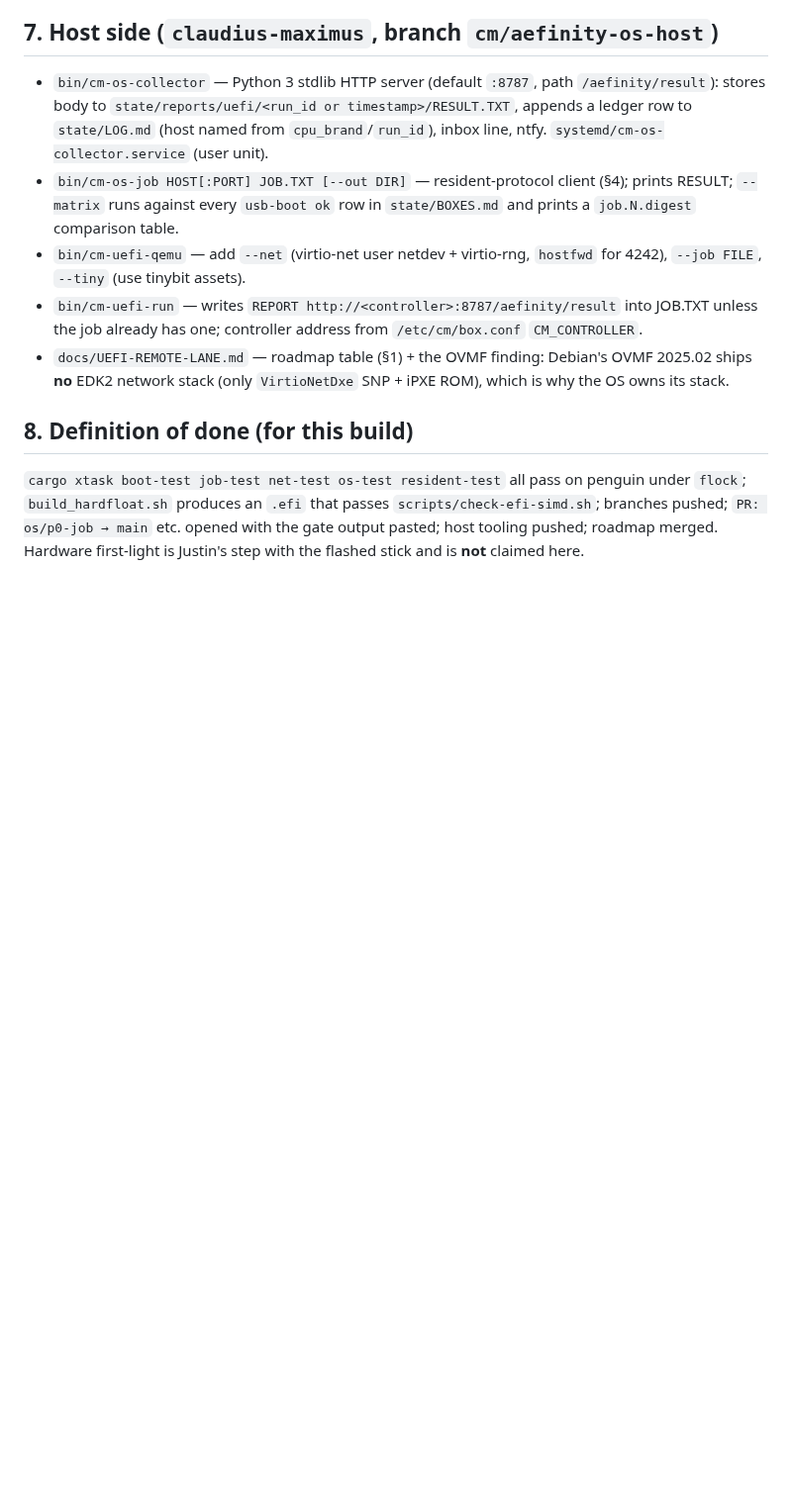
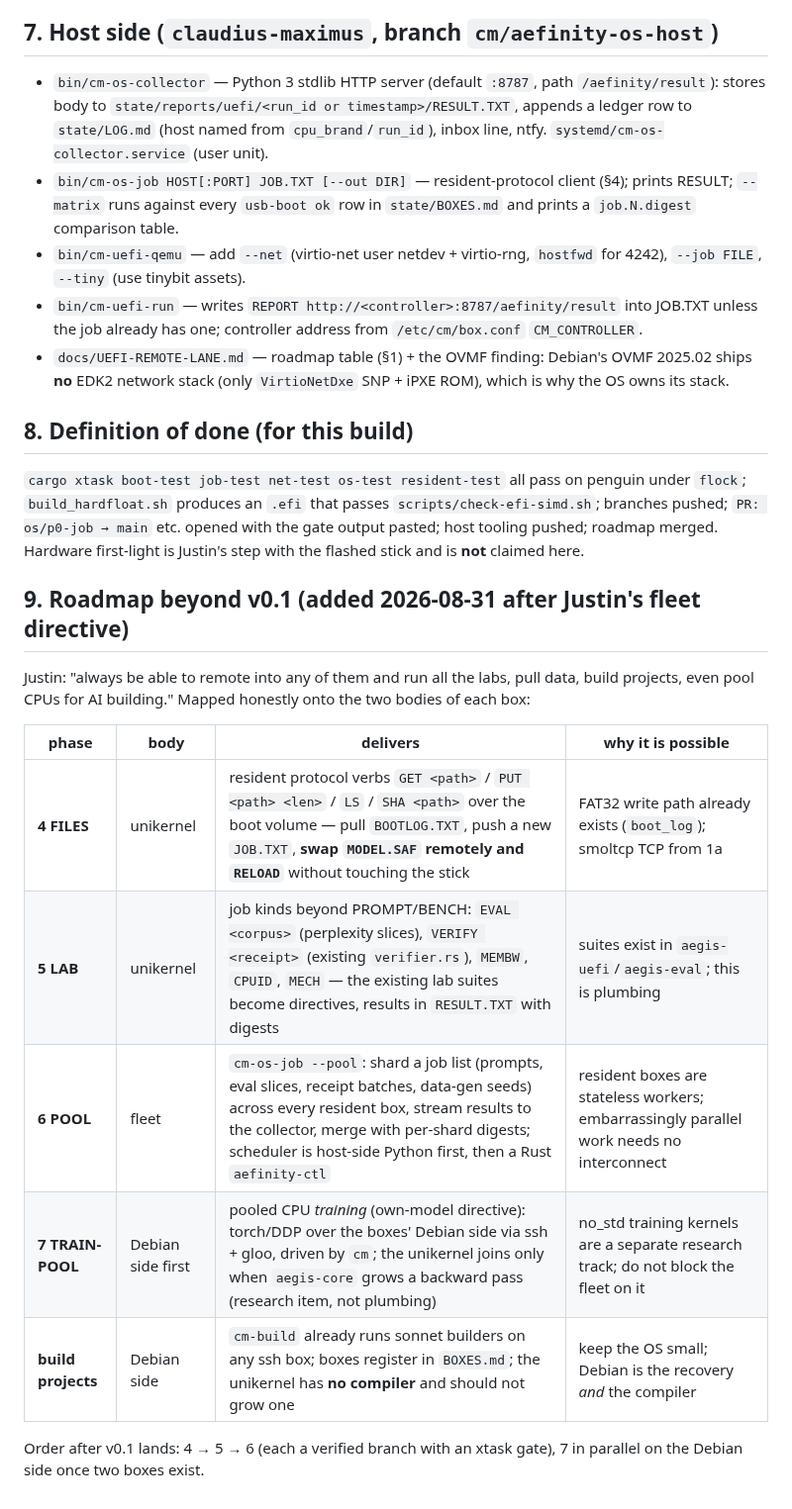
Before and after one commit to Aefinity-AI/alice-aegis, a Markdown page: program/AEFINITY_OS.md, the part around the change. Shown at 99% size. GitHub-like rendering; blank space fills up the shorter version.

Commit message:
program: AEFINITY_OS.md §9 — phases 4–7 (FILES, LAB, POOL, TRAIN-POOL) from the fleet directive
Co-Authored-By: Claude Fable 5 <noreply@anthropic.com>
Claude-Session: https://claude.ai/code/session_012YGjNga3LeDr1wr7qoabzH

```diff
--- a/program/AEFINITY_OS.md
+++ b/program/AEFINITY_OS.md
@@ -136,3 +136,18 @@ penguin under `flock`; `build_hardfloat.sh` produces an `.efi` that passes
 opened with the gate output pasted; host tooling pushed; roadmap merged.
 Hardware first-light is Justin's step with the flashed stick and is **not**
 claimed here.
+
+## 9. Roadmap beyond v0.1 (added 2026-08-31 after Justin's fleet directive)
+Justin: "always be able to remote into any of them and run all the labs, pull data, build
+projects, even pool CPUs for AI building." Mapped honestly onto the two bodies of each box:
+
+| phase | body | delivers | why it is possible |
+|---|---|---|---|
+| **4 FILES** | unikernel | resident protocol verbs `GET <path>` / `PUT <path> <len>` / `LS` / `SHA <path>` over the boot volume — pull `BOOTLOG.TXT`, push a new `JOB.TXT`, **swap `MODEL.SAF` remotely and `RELOAD`** without touching the stick | FAT32 write path already exists (`boot_log`); smoltcp TCP from 1a |
+| **5 LAB** | unikernel | job kinds beyond PROMPT/BENCH: `EVAL <corpus>` (perplexity slices), `VERIFY <receipt>` (existing `verifier.rs`), `MEMBW`, `CPUID`, `MECH` — the existing lab suites become directives, results in `RESULT.TXT` with digests | suites exist in `aegis-uefi`/`aegis-eval`; this is plumbing |
+| **6 POOL** | fleet | `cm-os-job --pool`: shard a job list (prompts, eval slices, receipt batches, data-gen seeds) across every resident box, stream results to the collector, merge with per-shard digests; scheduler is host-side Python first, then a Rust `aefinity-ctl` | resident boxes are stateless workers; embarrassingly parallel work needs no interconnect |
+| **7 TRAIN-POOL** | Debian side first | pooled CPU *training* (own-model directive): torch/DDP over the boxes' Debian side via ssh + gloo, driven by `cm`; the unikernel joins only when `aegis-core` grows a backward pass (research item, not plumbing) | no_std training kernels are a separate research track; do not block the fleet on it |
+| **build projects** | Debian side | `cm-build` already runs sonnet builders on any ssh box; boxes register in `BOXES.md`; the unikernel has **no compiler** and should not grow one | keep the OS small; Debian is the recovery *and* the compiler |
+
+Order after v0.1 lands: 4 → 5 → 6 (each a verified branch with an xtask gate), 7 in parallel on the
+Debian side once two boxes exist.
```
